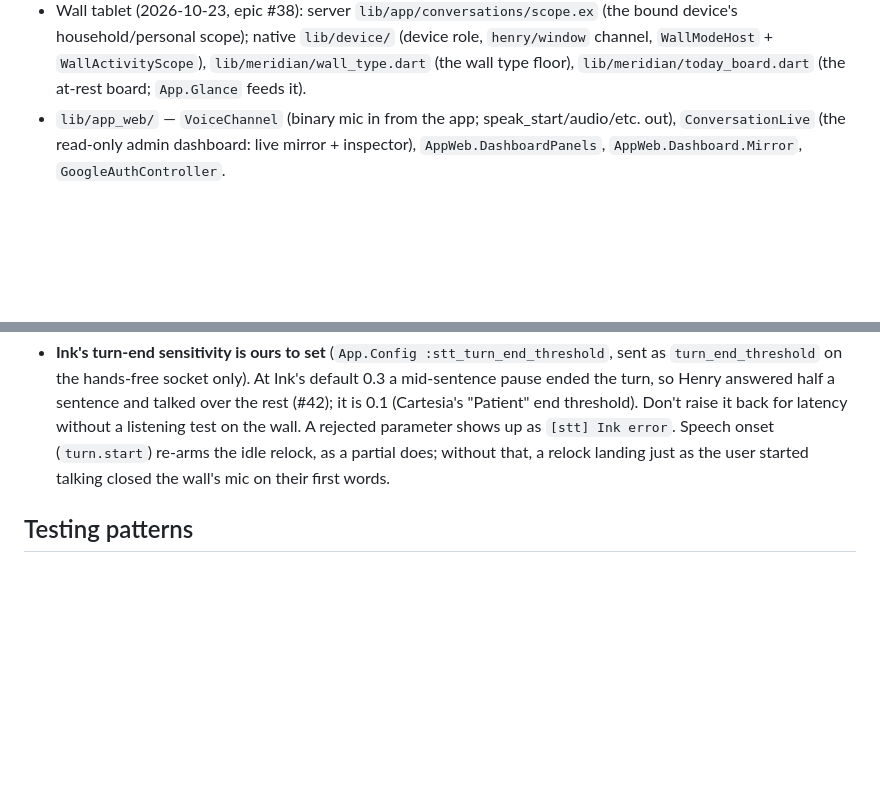
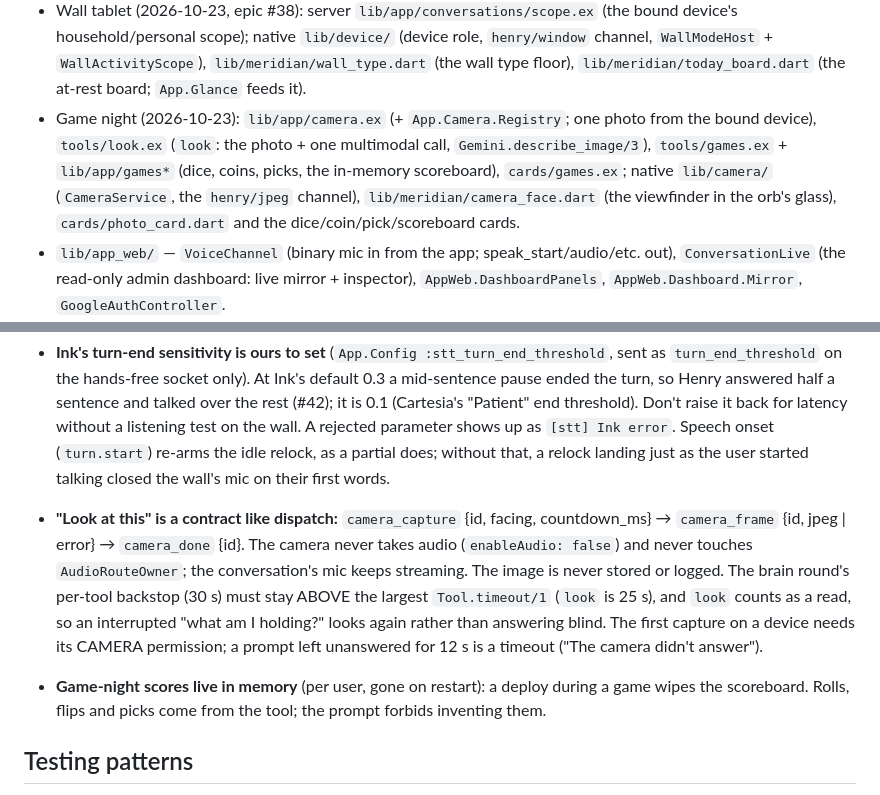
Before and after one commit to Dream-Mosaic/orbital-pai, a Markdown page: CLAUDE.md, 2 parts joined by grey strips. Rendered like a GitHub page; blank space fills up the shorter version.

Commit message:
docs(claude): game night map + gotchas (camera contract, tool backstop, in-memory scores)
Co-Authored-By: Claude <noreply@anthropic.com>

```diff
--- a/CLAUDE.md
+++ b/CLAUDE.md
@@ -134,6 +134,12 @@ Semantic memory needs Qdrant: `docker compose -f docker-compose.dev.yml up -d` (
   device's household/personal scope); native `lib/device/` (device role, `henry/window`
   channel, `WallModeHost` + `WallActivityScope`), `lib/meridian/wall_type.dart` (the wall type
   floor), `lib/meridian/today_board.dart` (the at-rest board; `App.Glance` feeds it).
+- Game night (2026-10-23): `lib/app/camera.ex` (+ `App.Camera.Registry`; one photo from the
+  bound device), `tools/look.ex` (`look`: the photo + one multimodal call,
+  `Gemini.describe_image/3`), `tools/games.ex` + `lib/app/games*` (dice, coins, picks, the
+  in-memory scoreboard), `cards/games.ex`; native `lib/camera/` (`CameraService`, the
+  `henry/jpeg` channel), `lib/meridian/camera_face.dart` (the viewfinder in the orb's glass),
+  `cards/photo_card.dart` and the dice/coin/pick/scoreboard cards.
 - `lib/app_web/` — `VoiceChannel` (binary mic in from the app; speak_start/audio/etc. out),
   `ConversationLive` (the read-only admin dashboard: live mirror + inspector),
   `AppWeb.DashboardPanels`, `AppWeb.Dashboard.Mirror`, `GoogleAuthController`.
@@ -514,6 +520,17 @@ Semantic memory needs Qdrant: `docker compose -f docker-compose.dev.yml up -d` (
   (`turn.start`) re-arms the idle relock, as a partial does; without that, a relock landing just
   as the user started talking closed the wall's mic on their first words.
 
+- **"Look at this" is a contract like dispatch:** `camera_capture` {id, facing, countdown_ms} →
+  `camera_frame` {id, jpeg | error} → `camera_done` {id}. The camera never takes audio
+  (`enableAudio: false`) and never touches `AudioRouteOwner`; the conversation's mic keeps
+  streaming. The image is never stored or logged. The brain round's per-tool backstop (30 s)
+  must stay ABOVE the largest `Tool.timeout/1` (`look` is 25 s), and `look` counts as a read,
+  so an interrupted "what am I holding?" looks again rather than answering blind. The first
+  capture on a device needs its CAMERA permission; a prompt left unanswered for 12 s is a
+  timeout ("The camera didn't answer").
+- **Game-night scores live in memory** (per user, gone on restart): a deploy during a game wipes
+  the scoreboard. Rolls, flips and picks come from the tool; the prompt forbids inventing them.
+
 ## Testing patterns
 
 - Mox: the text model is `App.TextModelMock` (set_mox_global; `async: false`). TTS/STT/brain-stream use
```
